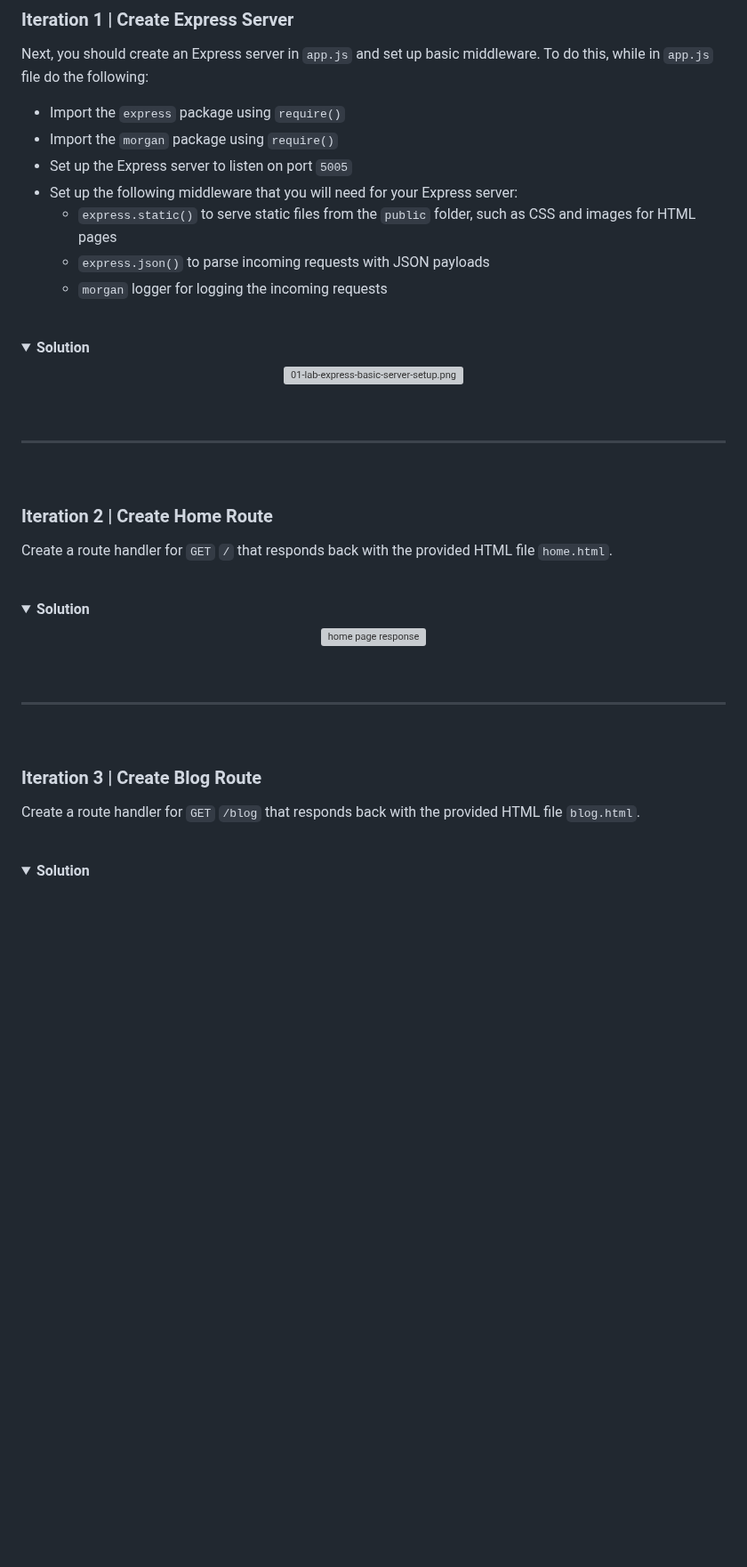
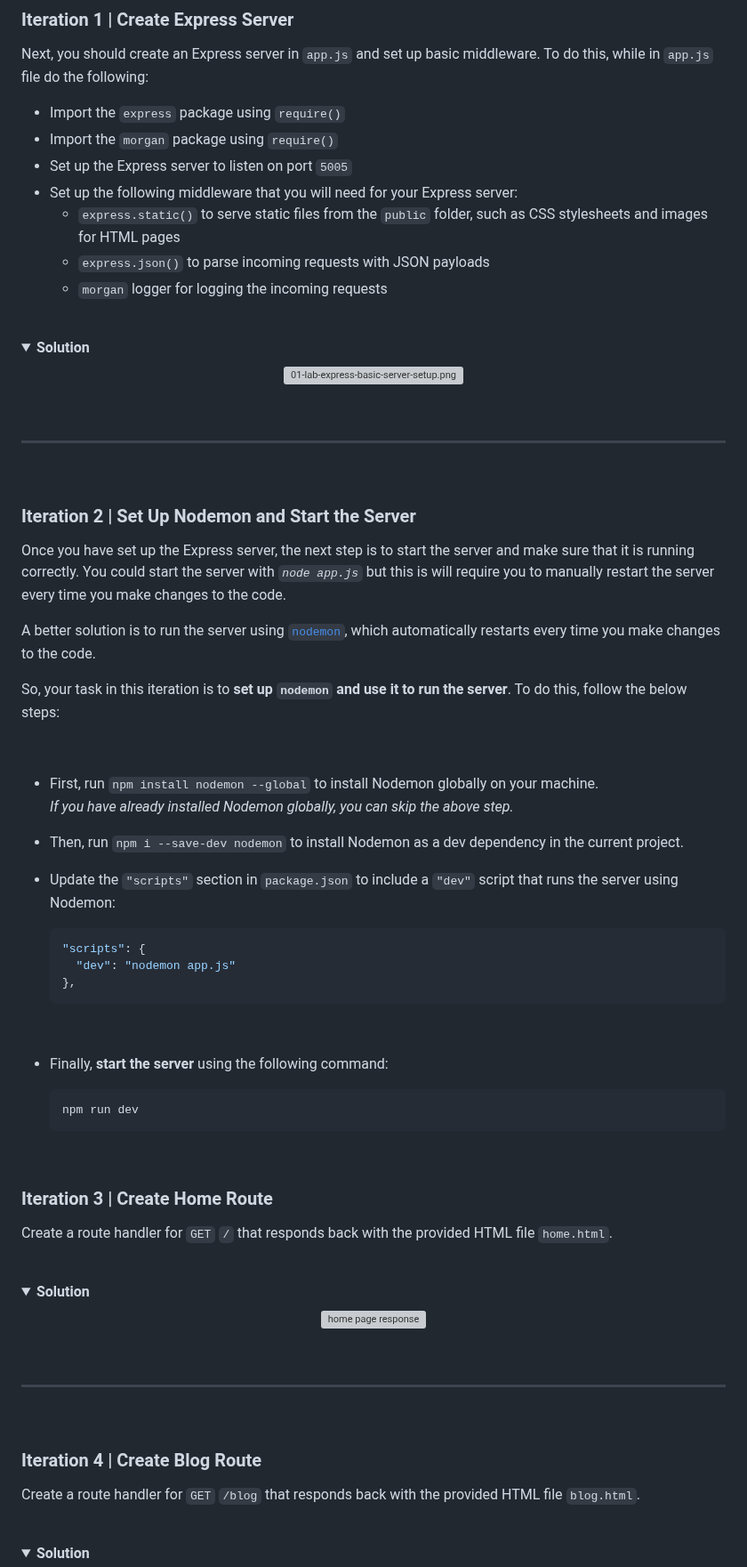
Before and after one commit to ironhack-labs/lab-express-basic-server, a Markdown page: README.md, the part around one of its changes. Shown at 89% size. GitHub-like rendering; folded sections open; blank space fills up the shorter version; grey boxes are pictures that could not be loaded.

Commit message:
feat:  add iteration 2 - set up nodemon and start server

````diff
--- a/README.md
+++ b/README.md
@@ -95,7 +95,7 @@ Next, you should create an Express server in `app.js` and set up basic middlewar
 - Import the `morgan` package using `require()`
 - Set up the Express server to listen on port `5005`
 - Set up the following middleware that you will need for your Express server:
-  - `express.static()` to serve static files from the `public` folder, such as CSS and images for HTML pages
+  - `express.static()` to serve static files from the `public` folder, such as CSS stylesheets and images for HTML pages<br>
   - `express.json()` to parse incoming requests with JSON payloads
   - `morgan` logger for logging the incoming requests
 
@@ -118,7 +118,40 @@ Next, you should create an Express server in `app.js` and set up basic middlewar
 <br>
 
 
-### Iteration 2 | Create Home Route
+### Iteration 2 | Set Up Nodemon and Start the Server
+
+Once you have set up the Express server, the next step is to start the server and make sure that it is running correctly.
+You could start the server with *`node app.js`* but this is will require you to manually restart the server every time you make changes to the code.
+
+A better solution is to run the server using [`nodemon`](https://www.npmjs.com/package/nodemon), which automatically restarts every time you make changes to the code.
+
+
+So, your task in this iteration is to **set up `nodemon` and use it to run the server**. To do this, follow the below steps:
+
+<br>
+
+
+- First, run `npm install nodemon --global` to install Nodemon globally on your machine.<br>*If you have already installed Nodemon globally, you can skip the above step.*
+- Then, run `npm i --save-dev nodemon` to install Nodemon as a dev dependency in the current project.
+- Update the `"scripts"` section in `package.json` to include a `"dev"` script that runs the server using Nodemon:
+
+  ```json
+  "scripts": {
+    "dev": "nodemon app.js"
+  },
+  ```
+  <br>
+
+- Finally, **start the server** using the following command:
+
+  ```bash
+  npm run dev
+  ```
+
+<br>
+
+
+### Iteration 3 | Create Home Route
 
 Create a route handler for `GET` `/` that responds back with the provided HTML file `home.html`.
 
@@ -142,7 +175,7 @@ Create a route handler for `GET` `/` that responds back with the provided HTML f
 <br>
 
 
-### Iteration 3 | Create Blog Route
+### Iteration 4 | Create Blog Route
 
 Create a route handler for `GET` `/blog` that responds back with the provided HTML file `blog.html`.
 
````
Also changed, not shown: other parts of README.md (+4 -10 lines).
